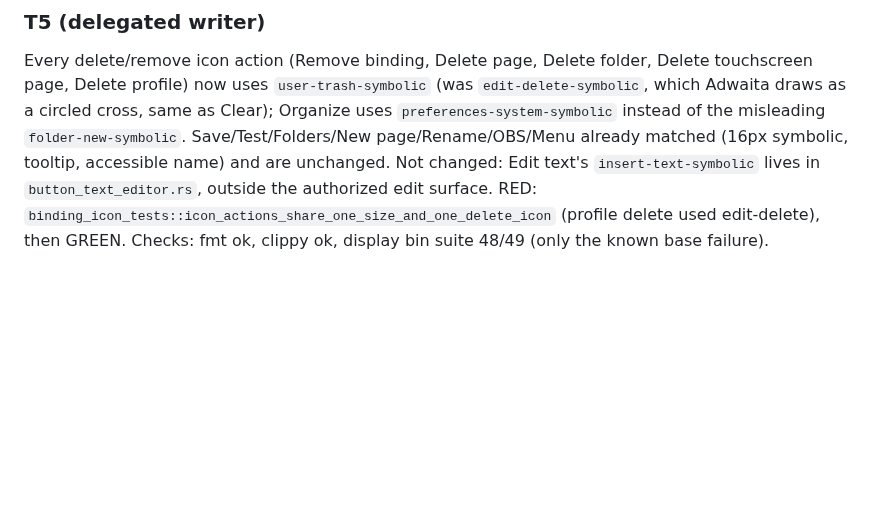
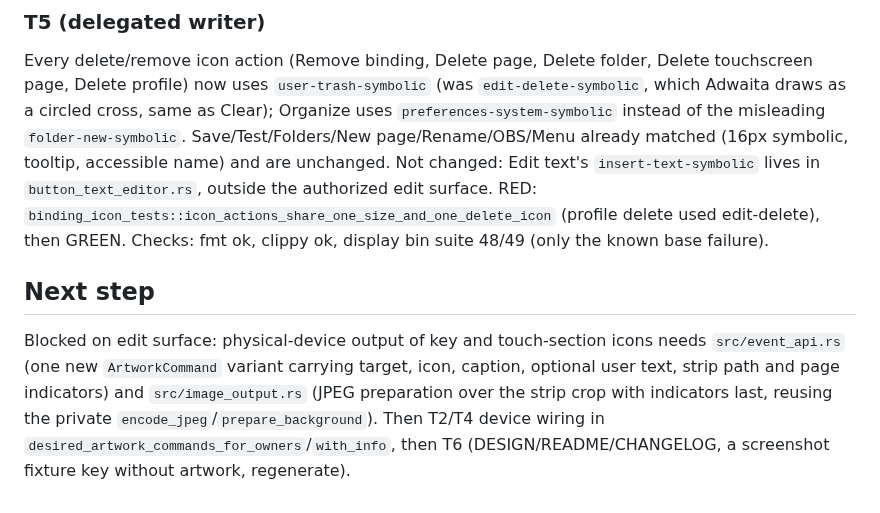
Before and after one commit to aldosilvestre/sdeck-plus, a Markdown page: odd/tasks/streamdeck-plus-binding-icons.md, the part around the change. GitHub-like rendering; blank space fills up the shorter version.

Commit message:
docs(odd): record the binding icons device-output blocker
Co-Authored-By: Claude Opus 5.5 <noreply@anthropic.com>

```diff
--- a/odd/tasks/streamdeck-plus-binding-icons.md
+++ b/odd/tasks/streamdeck-plus-binding-icons.md
@@ -94,3 +94,12 @@ Not changed: Edit text's `insert-text-symbolic` lives in
 RED: `binding_icon_tests::icon_actions_share_one_size_and_one_delete_icon`
 (profile delete used edit-delete), then GREEN. Checks: fmt ok, clippy ok,
 display bin suite 48/49 (only the known base failure).
+
+## Next step
+Blocked on edit surface: physical-device output of key and touch-section icons
+needs `src/event_api.rs` (one new `ArtworkCommand` variant carrying target,
+icon, caption, optional user text, strip path and page indicators) and
+`src/image_output.rs` (JPEG preparation over the strip crop with indicators
+last, reusing the private `encode_jpeg`/`prepare_background`). Then T2/T4
+device wiring in `desired_artwork_commands_for_owners`/`with_info`, then T6
+(DESIGN/README/CHANGELOG, a screenshot fixture key without artwork, regenerate).
```
